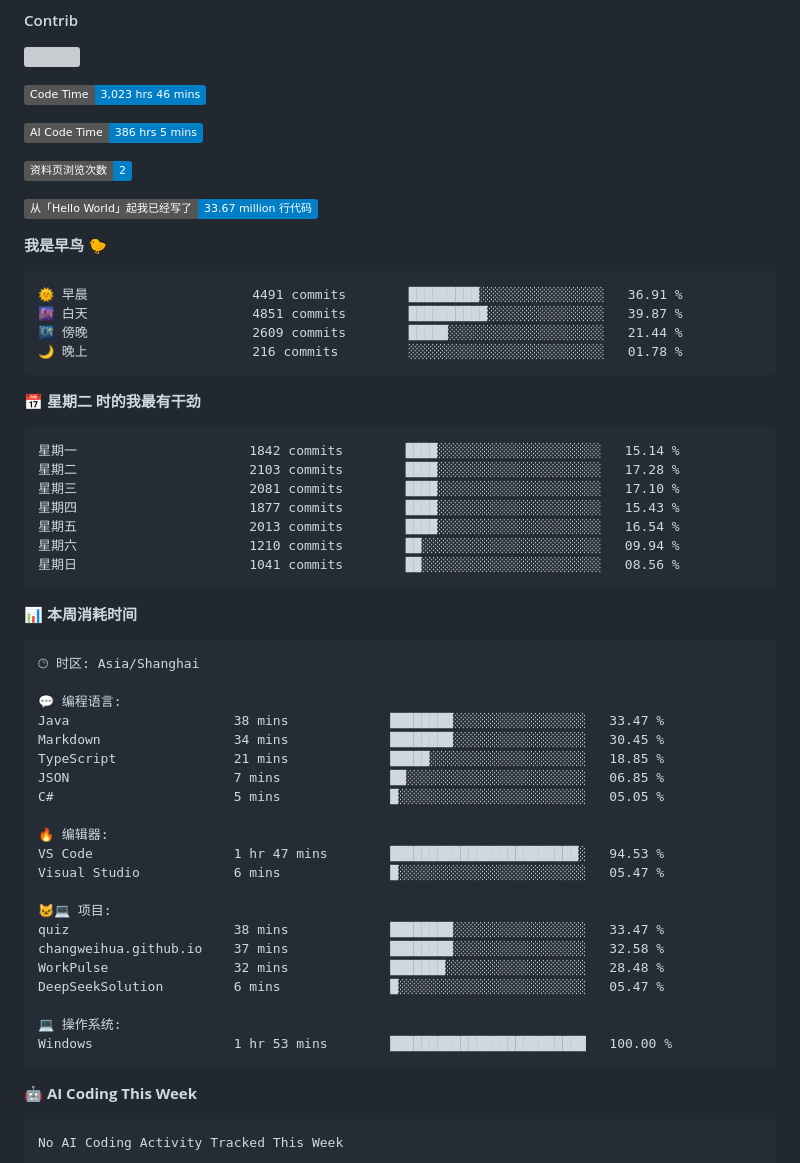
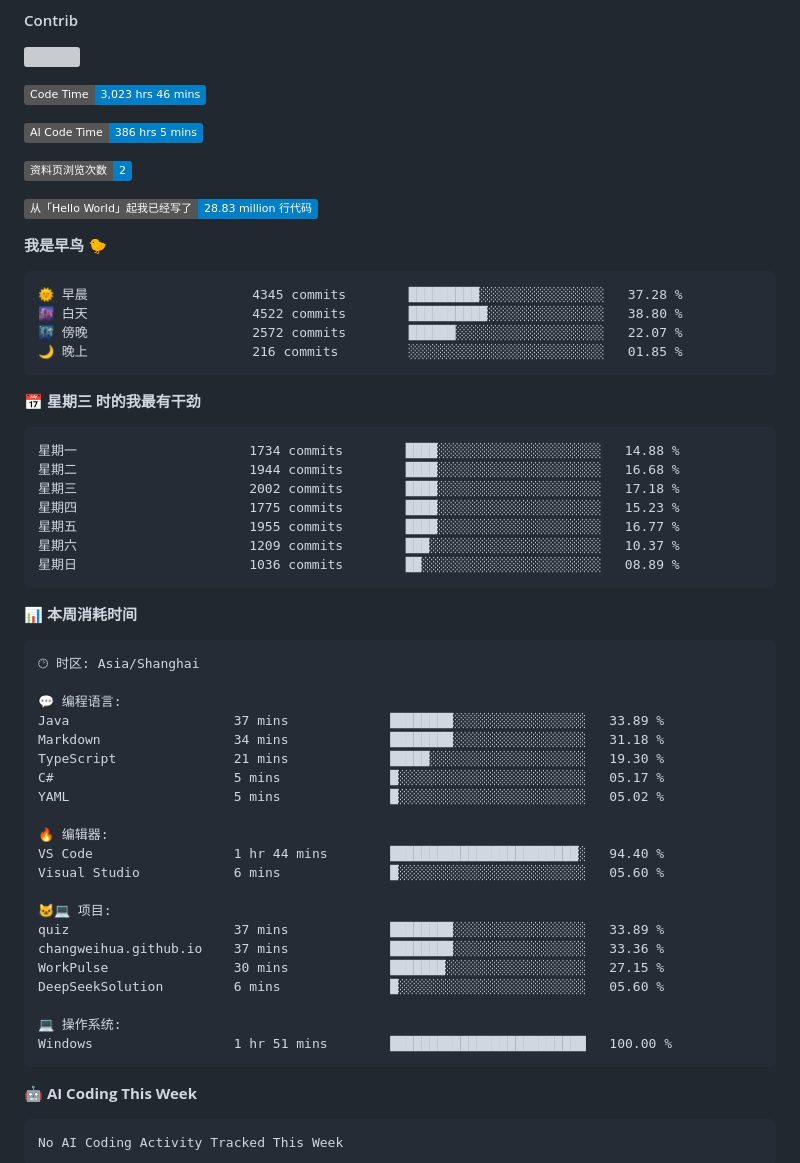
Before and after one commit to changweihua/changweihua, a Markdown page: README.md, the part around the change. Drawn GitHub-style; badges without logos; grey boxes are pictures that could not be loaded.

Commit message:
Updated with Dev Metrics

````diff
--- a/README.md
+++ b/README.md
@@ -49,26 +49,26 @@ JSON              9 hrs 48 mins         🟩⬜⬜⬜⬜⬜⬜⬜⬜⬜⬜⬜⬜
 
 ![Profile Views](http://img.shields.io/badge/%E8%B5%84%E6%96%99%E9%A1%B5%E6%B5%8F%E8%A7%88%E6%AC%A1%E6%95%B0-2-blue?style=flat)
 
-![Lines of code](https://img.shields.io/badge/%E4%BB%8E%E3%80%8CHello%20World%E3%80%8D%E8%B5%B7%E6%88%91%E5%B7%B2%E7%BB%8F%E5%86%99%E4%BA%86-33.67%20million%20%E8%A1%8C%E4%BB%A3%E7%A0%81-blue?style=flat)
+![Lines of code](https://img.shields.io/badge/%E4%BB%8E%E3%80%8CHello%20World%E3%80%8D%E8%B5%B7%E6%88%91%E5%B7%B2%E7%BB%8F%E5%86%99%E4%BA%86-28.83%20million%20%E8%A1%8C%E4%BB%A3%E7%A0%81-blue?style=flat)
 
 **我是早鸟 🐤**
 
 ```text
-🌞 早晨                     4491 commits        █████████░░░░░░░░░░░░░░░░   36.91 %
-🌆 白天                     4851 commits        ██████████░░░░░░░░░░░░░░░   39.87 %
-🌃 傍晚                     2609 commits        █████░░░░░░░░░░░░░░░░░░░░   21.44 %
-🌙 晚上                     216 commits         ░░░░░░░░░░░░░░░░░░░░░░░░░   01.78 %
+🌞 早晨                     4345 commits        █████████░░░░░░░░░░░░░░░░   37.28 %
+🌆 白天                     4522 commits        ██████████░░░░░░░░░░░░░░░   38.80 %
+🌃 傍晚                     2572 commits        ██████░░░░░░░░░░░░░░░░░░░   22.07 %
+🌙 晚上                     216 commits         ░░░░░░░░░░░░░░░░░░░░░░░░░   01.85 %
 ```
-📅 **星期二 时的我最有干劲**
+📅 **星期三 时的我最有干劲**
 
 ```text
-星期一                      1842 commits        ████░░░░░░░░░░░░░░░░░░░░░   15.14 %
-星期二                      2103 commits        ████░░░░░░░░░░░░░░░░░░░░░   17.28 %
-星期三                      2081 commits        ████░░░░░░░░░░░░░░░░░░░░░   17.10 %
-星期四                      1877 commits        ████░░░░░░░░░░░░░░░░░░░░░   15.43 %
-星期五                      2013 commits        ████░░░░░░░░░░░░░░░░░░░░░   16.54 %
-星期六                      1210 commits        ██░░░░░░░░░░░░░░░░░░░░░░░   09.94 %
-星期日                      1041 commits        ██░░░░░░░░░░░░░░░░░░░░░░░   08.56 %
+星期一                      1734 commits        ████░░░░░░░░░░░░░░░░░░░░░   14.88 %
+星期二                      1944 commits        ████░░░░░░░░░░░░░░░░░░░░░   16.68 %
+星期三                      2002 commits        ████░░░░░░░░░░░░░░░░░░░░░   17.18 %
+星期四                      1775 commits        ████░░░░░░░░░░░░░░░░░░░░░   15.23 %
+星期五                      1955 commits        ████░░░░░░░░░░░░░░░░░░░░░   16.77 %
+星期六                      1209 commits        ███░░░░░░░░░░░░░░░░░░░░░░   10.37 %
+星期日                      1036 commits        ██░░░░░░░░░░░░░░░░░░░░░░░   08.89 %
 ```
 
 
@@ -78,24 +78,24 @@ JSON              9 hrs 48 mins         🟩⬜⬜⬜⬜⬜⬜⬜⬜⬜⬜⬜⬜
 🕑︎ 时区: Asia/Shanghai
 
 💬 编程语言:
-Java                     38 mins             ████████░░░░░░░░░░░░░░░░░   33.47 %
-Markdown                 34 mins             ████████░░░░░░░░░░░░░░░░░   30.45 %
-TypeScript               21 mins             █████░░░░░░░░░░░░░░░░░░░░   18.85 %
-JSON                     7 mins              ██░░░░░░░░░░░░░░░░░░░░░░░   06.85 %
-C#                       5 mins              █░░░░░░░░░░░░░░░░░░░░░░░░   05.05 %
+Java                     37 mins             ████████░░░░░░░░░░░░░░░░░   33.89 %
+Markdown                 34 mins             ████████░░░░░░░░░░░░░░░░░   31.18 %
+TypeScript               21 mins             █████░░░░░░░░░░░░░░░░░░░░   19.30 %
+C#                       5 mins              █░░░░░░░░░░░░░░░░░░░░░░░░   05.17 %
+YAML                     5 mins              █░░░░░░░░░░░░░░░░░░░░░░░░   05.02 %
 
 🔥 编辑器:
-VS Code                  1 hr 47 mins        ████████████████████████░   94.53 %
-Visual Studio            6 mins              █░░░░░░░░░░░░░░░░░░░░░░░░   05.47 %
+VS Code                  1 hr 44 mins        ████████████████████████░   94.40 %
+Visual Studio            6 mins              █░░░░░░░░░░░░░░░░░░░░░░░░   05.60 %
 
 🐱‍💻 项目:
-quiz                     38 mins             ████████░░░░░░░░░░░░░░░░░   33.47 %
-changweihua.github.io    37 mins             ████████░░░░░░░░░░░░░░░░░   32.58 %
-WorkPulse                32 mins             ███████░░░░░░░░░░░░░░░░░░   28.48 %
-DeepSeekSolution         6 mins              █░░░░░░░░░░░░░░░░░░░░░░░░   05.47 %
+quiz                     37 mins             ████████░░░░░░░░░░░░░░░░░   33.89 %
+changweihua.github.io    37 mins             ████████░░░░░░░░░░░░░░░░░   33.36 %
+WorkPulse                30 mins             ███████░░░░░░░░░░░░░░░░░░   27.15 %
+DeepSeekSolution         6 mins              █░░░░░░░░░░░░░░░░░░░░░░░░   05.60 %
 
 💻 操作系统:
-Windows                  1 hr 53 mins        █████████████████████████   100.00 %
+Windows                  1 hr 51 mins        █████████████████████████   100.00 %
 ```
 
 🤖 **AI Coding This Week**
````
